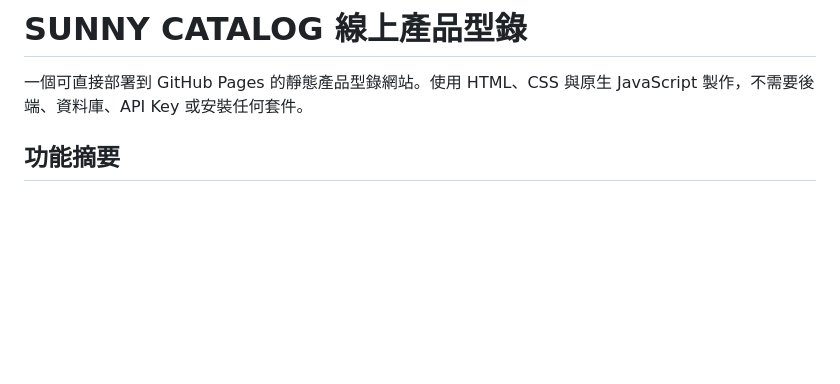
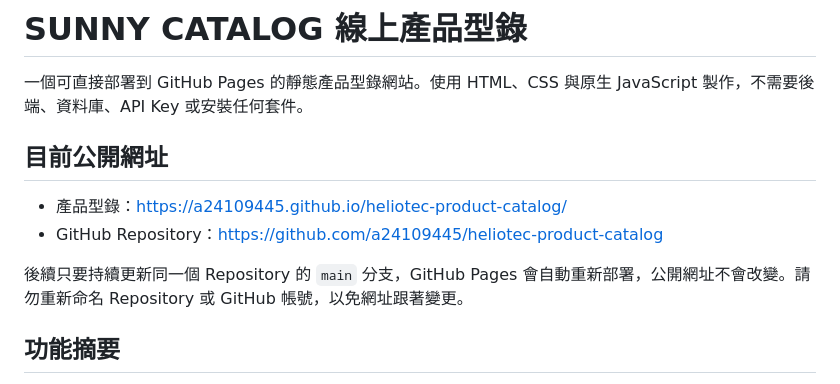
Before and after one commit to a24109445/heliotec-product-catalog, a Markdown page: README.md, the part around the change. GitHub-like rendering; blank space fills up the shorter version.

Commit message:
Document stable public catalog URL

```diff
--- a/README.md
+++ b/README.md
@@ -1,6 +1,13 @@
 # SUNNY CATALOG 線上產品型錄
 
 一個可直接部署到 GitHub Pages 的靜態產品型錄網站。使用 HTML、CSS 與原生 JavaScript 製作，不需要後端、資料庫、API Key 或安裝任何套件。
+
+## 目前公開網址
+
+- 產品型錄：https://a24109445.github.io/heliotec-product-catalog/
+- GitHub Repository：https://github.com/a24109445/heliotec-product-catalog
+
+後續只要持續更新同一個 Repository 的 `main` 分支，GitHub Pages 會自動重新部署，公開網址不會改變。請勿重新命名 Repository 或 GitHub 帳號，以免網址跟著變更。
 
 ## 功能摘要
 
```
